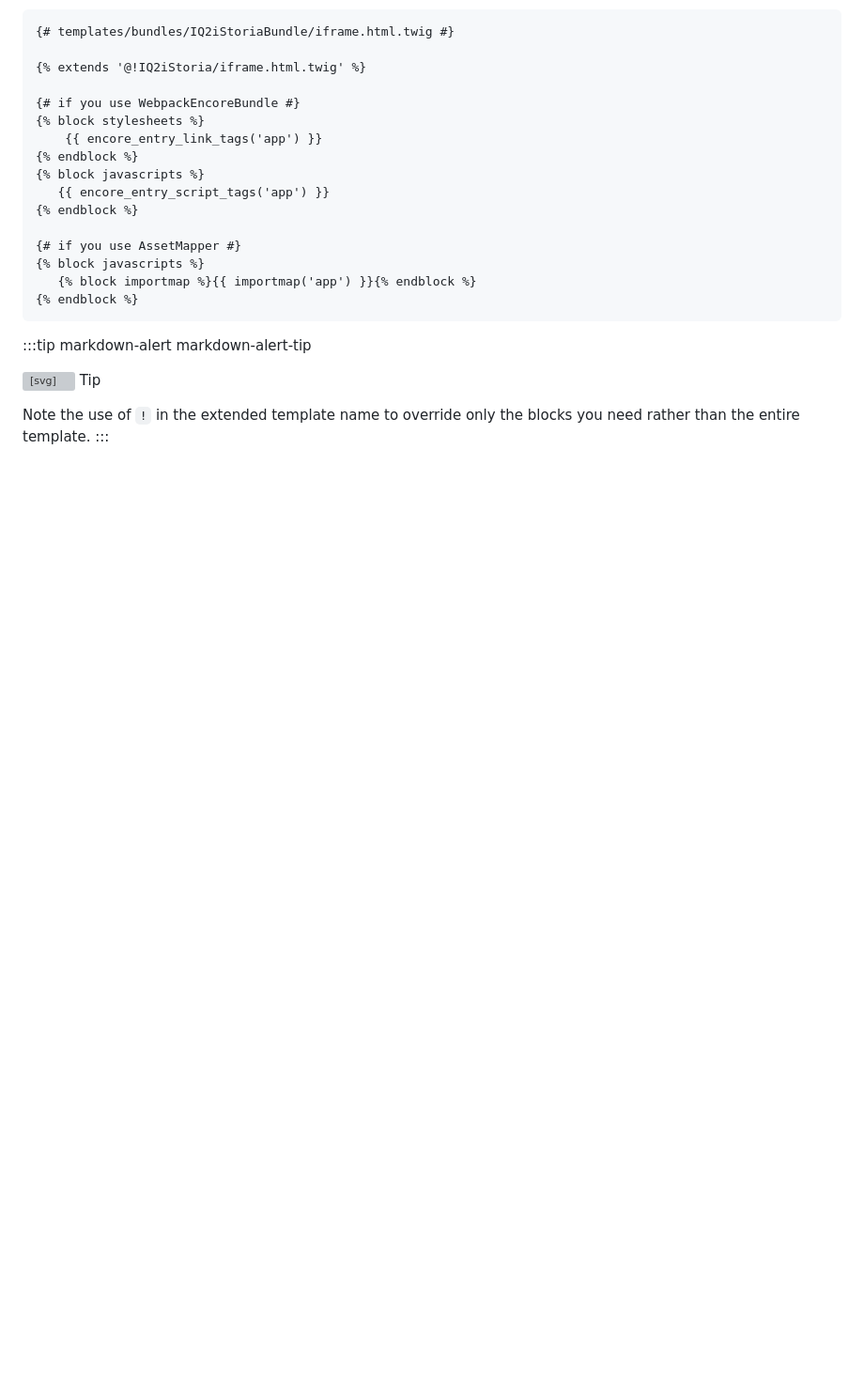
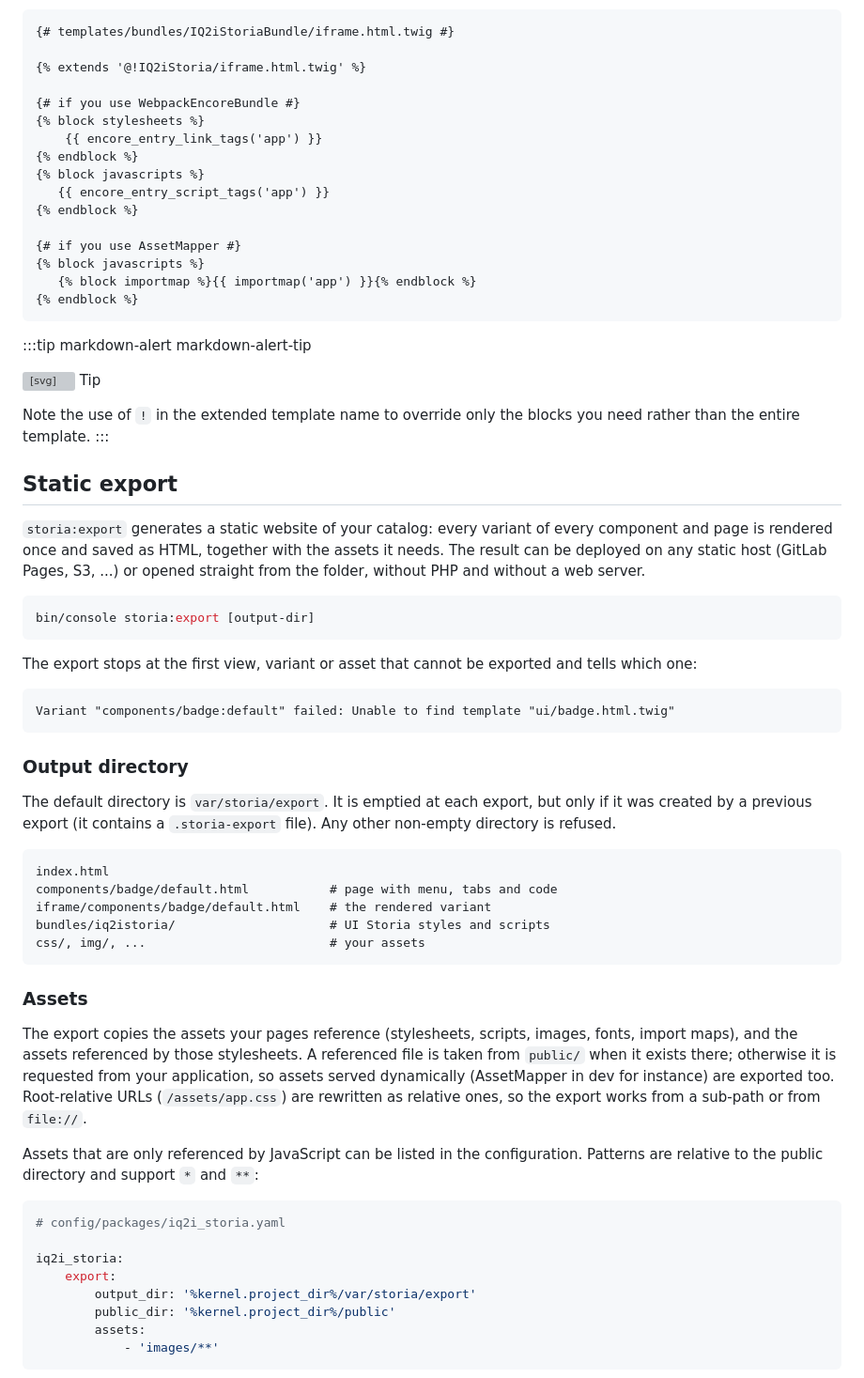
Before and after one commit to IQ2i/storia-bundle, a Markdown page: doc/pages/index.md, the part around one of its changes. Shown at 94% size. Rendered like a GitHub page; blank space fills up the shorter version; grey boxes are pictures that could not be loaded.

Commit message:
docs: Document static export

````diff
--- a/doc/pages/index.md
+++ b/doc/pages/index.md
@@ -138,3 +138,50 @@ To instruct UI Storia to use your styles and scripts, simply override the `ifram
 
 Note the use of `!` in the extended template name to override only the blocks you need rather than the entire template.
 :::
+
+## Static export
+
+`storia:export` generates a static website of your catalog: every variant of every component and page is rendered once and saved as HTML, together with the assets it needs.
+The result can be deployed on any static host (GitLab Pages, S3, ...) or opened straight from the folder, without PHP and without a web server.
+
+```bash
+bin/console storia:export [output-dir]
+```
+
+The export stops at the first view, variant or asset that cannot be exported and tells which one:
+
+```
+Variant "components/badge:default" failed: Unable to find template "ui/badge.html.twig"
+```
+
+### Output directory
+
+The default directory is `var/storia/export`. It is emptied at each export, but only if it was created by a previous export (it contains a `.storia-export` file). Any other non-empty directory is refused.
+
+```
+index.html
+components/badge/default.html           # page with menu, tabs and code
+iframe/components/badge/default.html    # the rendered variant
+bundles/iq2istoria/                     # UI Storia styles and scripts
+css/, img/, ...                         # your assets
+```
+
+### Assets
+
+The export copies the assets your pages reference (stylesheets, scripts, images, fonts, import maps), and the assets referenced by those stylesheets.
+A referenced file is taken from `public/` when it exists there; otherwise it is requested from your application, so assets served dynamically (AssetMapper in dev for instance) are exported too.
+Root-relative URLs (`/assets/app.css`) are rewritten as relative ones, so the export works from a sub-path or from `file://`.
+
+Assets that are only referenced by JavaScript can be listed in the configuration. Patterns are relative to the public directory and support `*` and `**`:
+
+```yaml
+# config/packages/iq2i_storia.yaml
+
+iq2i_storia:
+    export:
+        output_dir: '%kernel.project_dir%/var/storia/export'
+        public_dir: '%kernel.project_dir%/public'
+        assets:
+            - 'images/**'
+```
+
````
Also changed, not shown: other parts of doc/pages/index.md (+84 -0 lines).
